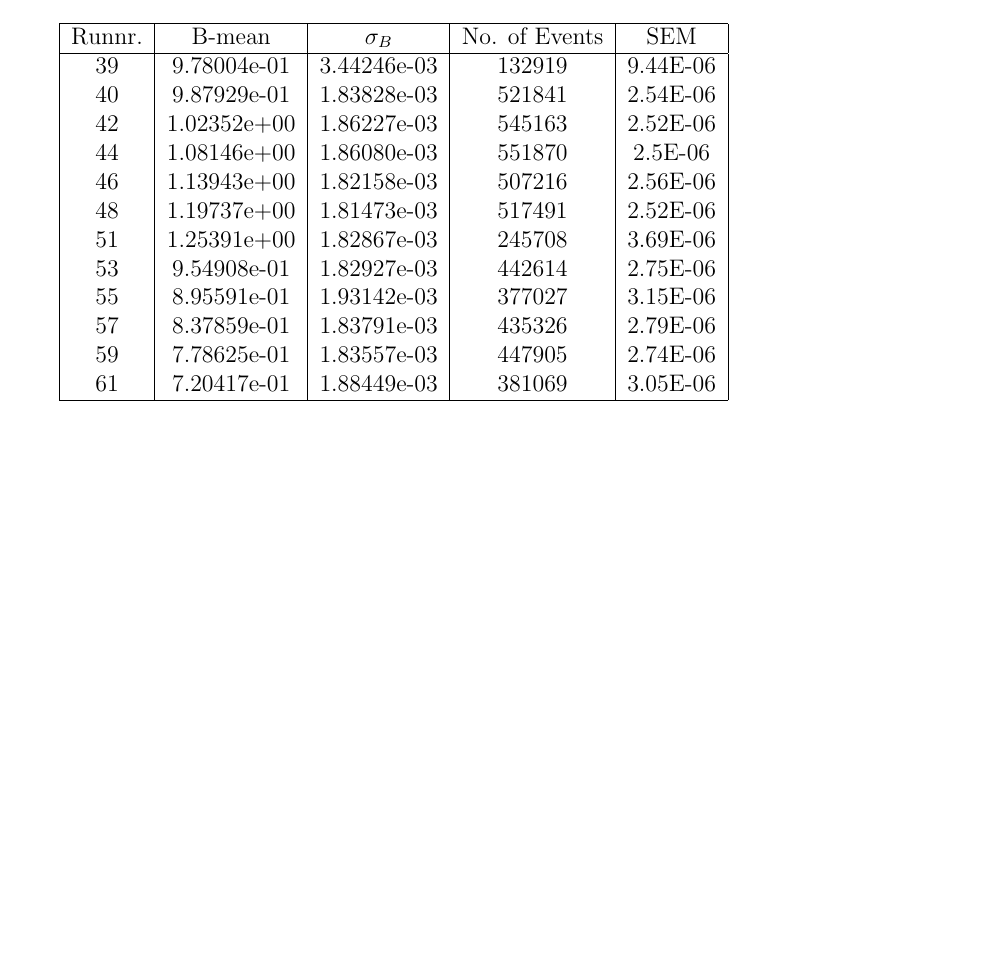
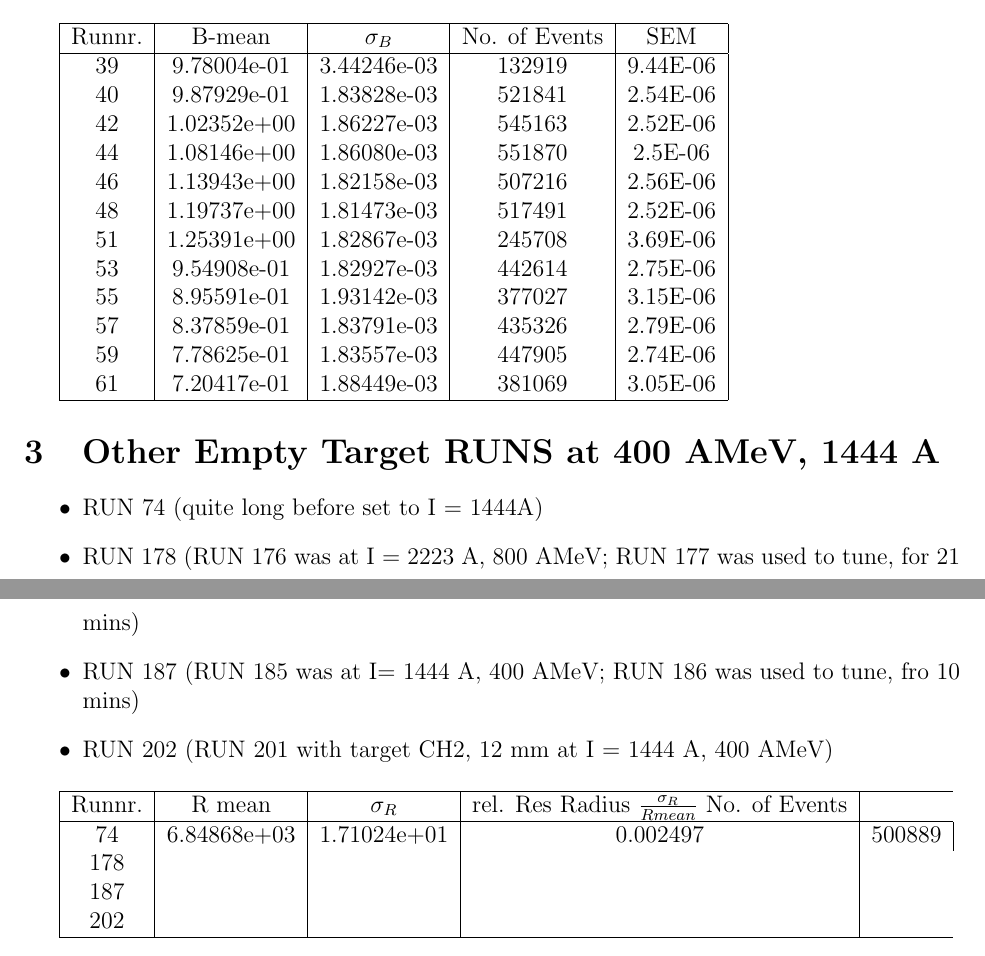
Before and after one commit to jenegger/summary, a LaTeX document (glad_analysis.tex): part of page 7 of 7 before the commit and two parts of pages 7 and 8 of 8 after it, the two joined at a grey line, cut so that both start at the same text, the shorter picture padded with empty space. Compiled offline with pdfLaTeX.

Commit message:
glad RUNS added

```diff
--- a/glad_analysis.tex
+++ b/glad_analysis.tex
@@ -140,5 +140,27 @@ Runnr. & B-mean & $\sigma_{B}$ & No. of Events & SEM \\
 
 \end{tabular}
 
+\section{Other Empty Target RUNS at 400 AMeV, 1444 A}
+\begin{itemize}
+\item RUN 74 (quite long before set to I = 1444A)
+\item RUN 178 (RUN 176 was at I = 2223 A, 800 AMeV; RUN 177 was used to tune, for 21 mins)
+\item RUN 187 (RUN 185 was at I= 1444 A, 400 AMeV; RUN 186 was used to tune, fro 10 mins)
+\item RUN 202 (RUN 201 with target CH2, 12 mm at I = 1444 A, 400 AMeV)
+\end{itemize}
+
+\begin{tabular}{|c|c|c|c|c|}
+\hline
+Runnr. & R mean & $\sigma_{R}$ & rel. Res Radius $\frac{\sigma_{R}}{R mean}$ No. of Events\\
+\hline
+74		&	6.84868e+03 	&	1.71024e+01	& 0.002497 &	500889 \\
+178		&		&		&	 \\
+187 	&		&		&	 \\
+202		& 		&		&	 \\
+
+
+\hline
+
+\end{tabular}
+
 
 \end{document}
```
Also changed, not shown: glad_analysis.pdf, 4 other files.
